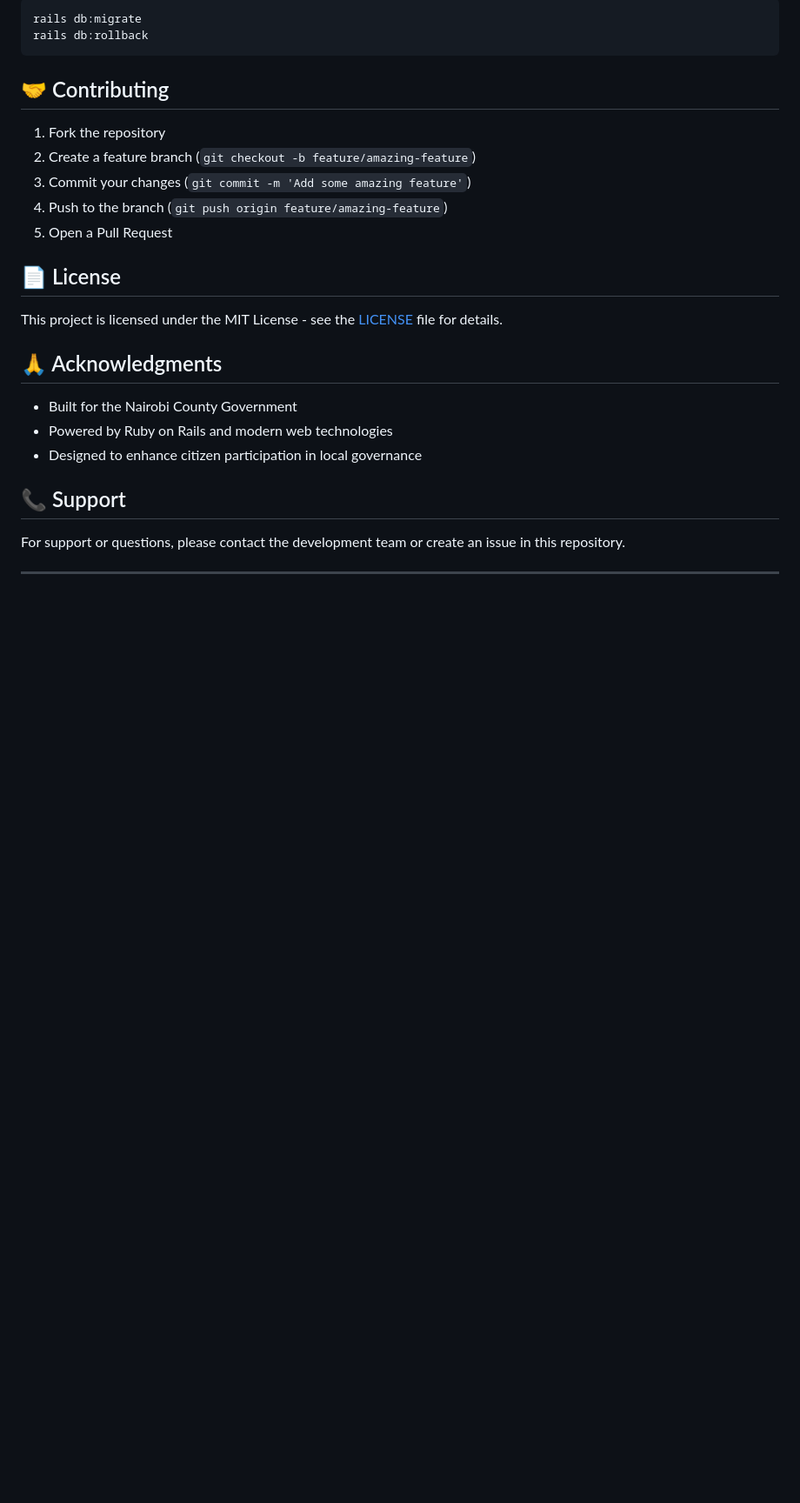
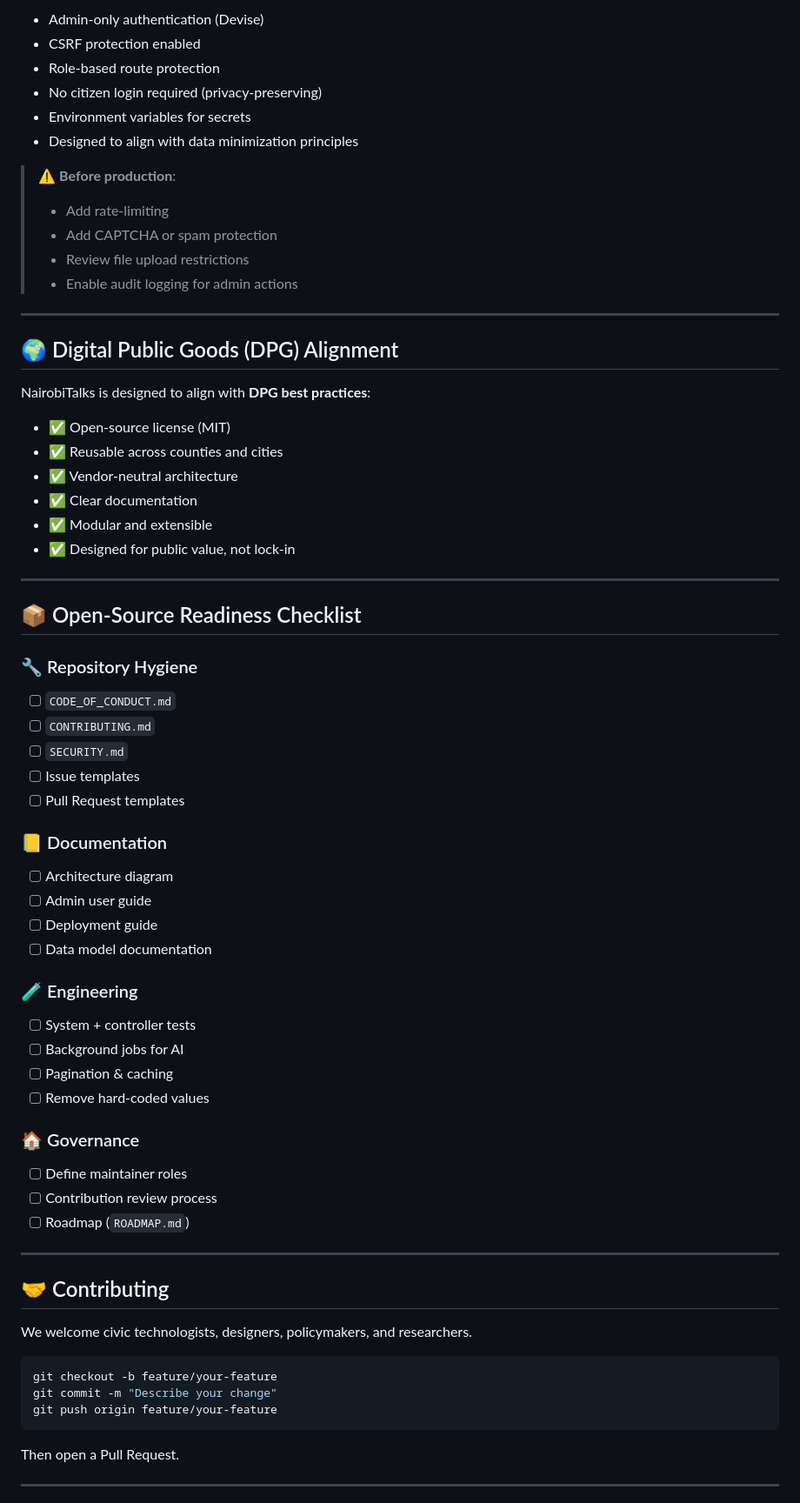
Before and after one commit to mamatechafrica/NairobiTalks-NCG, a Markdown page: README.md, the part around one of its changes. Shown at 87% size. Rendered like a GitHub page; blank space fills up the shorter version.

Commit message:
Update README.md with comprehensive project documentation
Former-commit-id: 77a315ebce70fc2a22f5d73817bc09a318a49e9e

````diff
--- a/README.md
+++ b/README.md
@@ -103,30 +164,76 @@ brakeman
 
-```bash
-rails db:migrate
-rails db:rollback
-```
+* Admin‑only authentication (Devise)
+* CSRF protection enabled
+* Role‑based route protection
+* No citizen login required (privacy‑preserving)
+* Environment variables for secrets
+* Designed to align with data minimization principles
+
+> ⚠️ **Before production**:
+>
+> * Add rate‑limiting
+> * Add CAPTCHA or spam protection
+> * Review file upload restrictions
+> * Enable audit logging for admin actions
+
+---
+
+## 🌍 Digital Public Goods (DPG) Alignment
+
+NairobiTalks is designed to align with **DPG best practices**:
+
+* ✅ Open‑source license (MIT)
+* ✅ Reusable across counties and cities
+* ✅ Vendor‑neutral architecture
+* ✅ Clear documentation
+* ✅ Modular and extensible
+* ✅ Designed for public value, not lock‑in
+
+---
+
+## 📦 Open‑Source Readiness Checklist
+
+### 🔧 Repository Hygiene
+
+* [ ] `CODE_OF_CONDUCT.md`
+* [ ] `CONTRIBUTING.md`
+* [ ] `SECURITY.md`
+* [ ] Issue templates
+* [ ] Pull Request templates
+
+### 📒 Documentation
+
+* [ ] Architecture diagram
+* [ ] Admin user guide
+* [ ] Deployment guide
+* [ ] Data model documentation
+
+### 🧪 Engineering
+
+* [ ] System + controller tests
+* [ ] Background jobs for AI
+* [ ] Pagination & caching
+* [ ] Remove hard‑coded values
+
+### 🏠 Governance
+
+* [ ] Define maintainer roles
+* [ ] Contribution review process
+* [ ] Roadmap (`ROADMAP.md`)
+
+---
 
 ## 🤝 Contributing
 
-1. Fork the repository
-2. Create a feature branch (`git checkout -b feature/amazing-feature`)
-3. Commit your changes (`git commit -m 'Add some amazing feature'`)
-4. Push to the branch (`git push origin feature/amazing-feature`)
-5. Open a Pull Request
+We welcome civic technologists, designers, policymakers, and researchers.
 
-## 📄 License
+```bash
+git checkout -b feature/your-feature
+git commit -m "Describe your change"
+git push origin feature/your-feature
+```
 
-This project is licensed under the MIT License - see the [LICENSE](LICENSE) file for details.
-
-## 🙏 Acknowledgments
-
-- Built for the Nairobi County Government
-- Powered by Ruby on Rails and modern web technologies
-- Designed to enhance citizen participation in local governance
-
-## 📞 Support
-
-For support or questions, please contact the development team or create an issue in this repository.
+Then open a Pull Request.
 
 ---
 
````
Also changed, not shown: other parts of README.md (+161 -83 lines).
